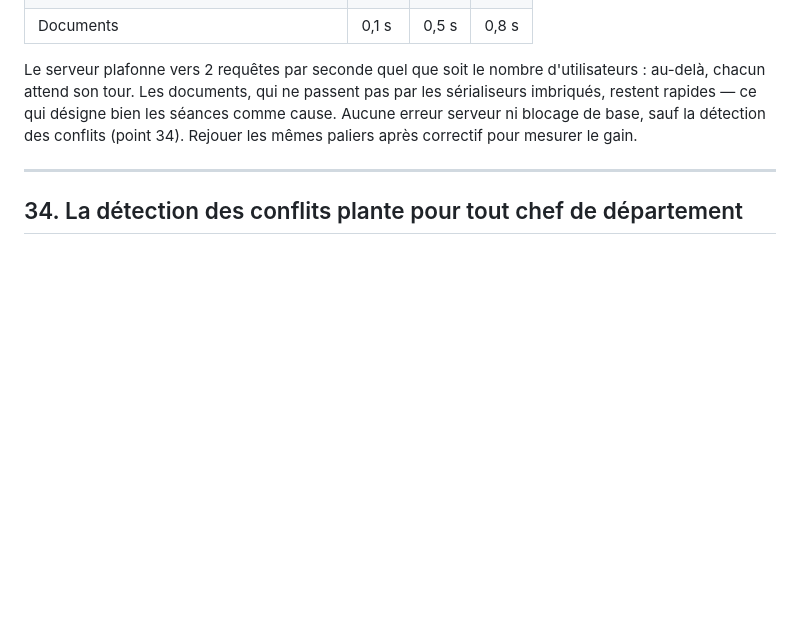
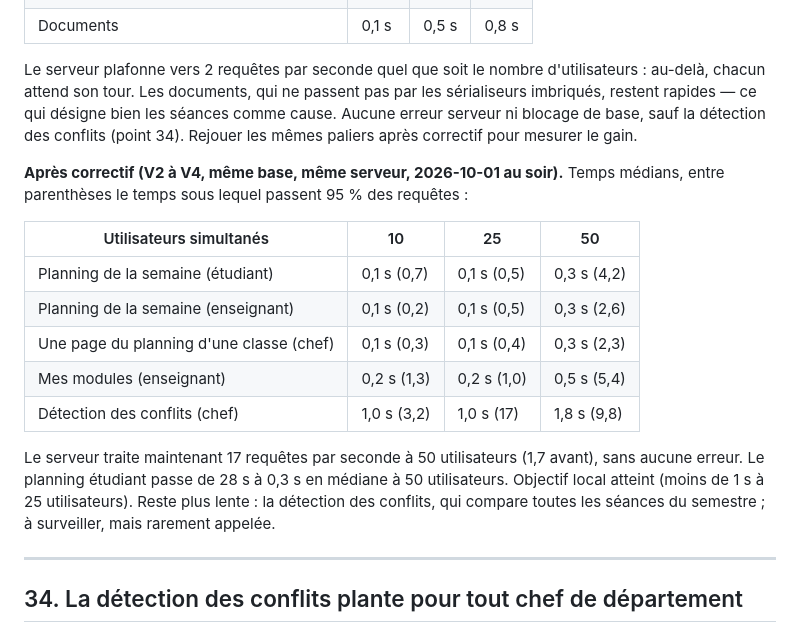
Before and after one commit to CarlinOB1/Projet-Gestion-Acad-mique, a Markdown page: CORRECTIONS_A_FAIRE.md, the part around the change. Rendered like a GitHub page; blank space fills up the shorter version.

Commit message:
Consigne le test de charge apres V2-V4 (point 33)
Co-Authored-By: Claude Opus 5.5 <noreply@anthropic.com>

```diff
--- a/CORRECTIONS_A_FAIRE.md
+++ b/CORRECTIONS_A_FAIRE.md
@@ -935,6 +935,24 @@ bien les séances comme cause. Aucune erreur serveur ni blocage de base, sauf
 la détection des conflits (point 34). Rejouer les mêmes paliers après
 correctif pour mesurer le gain.
 
+**Après correctif (V2 à V4, même base, même serveur, 2026-10-01 au soir).**
+Temps médians, entre parenthèses le temps sous lequel passent 95 % des
+requêtes :
+
+| Utilisateurs simultanés | 10 | 25 | 50 |
+|---|---|---|---|
+| Planning de la semaine (étudiant) | 0,1 s (0,7) | 0,1 s (0,5) | 0,3 s (4,2) |
+| Planning de la semaine (enseignant) | 0,1 s (0,2) | 0,1 s (0,5) | 0,3 s (2,6) |
+| Une page du planning d'une classe (chef) | 0,1 s (0,3) | 0,1 s (0,4) | 0,3 s (2,3) |
+| Mes modules (enseignant) | 0,2 s (1,3) | 0,2 s (1,0) | 0,5 s (5,4) |
+| Détection des conflits (chef) | 1,0 s (3,2) | 1,0 s (17) | 1,8 s (9,8) |
+
+Le serveur traite maintenant 17 requêtes par seconde à 50 utilisateurs
+(1,7 avant), sans aucune erreur. Le planning étudiant passe de 28 s à
+0,3 s en médiane à 50 utilisateurs. Objectif local atteint (moins de 1 s à
+25 utilisateurs). Reste plus lente : la détection des conflits, qui compare
+toutes les séances du semestre ; à surveiller, mais rarement appelée.
+
 ---
 
 ## 34. La détection des conflits plante pour tout chef de département
```
